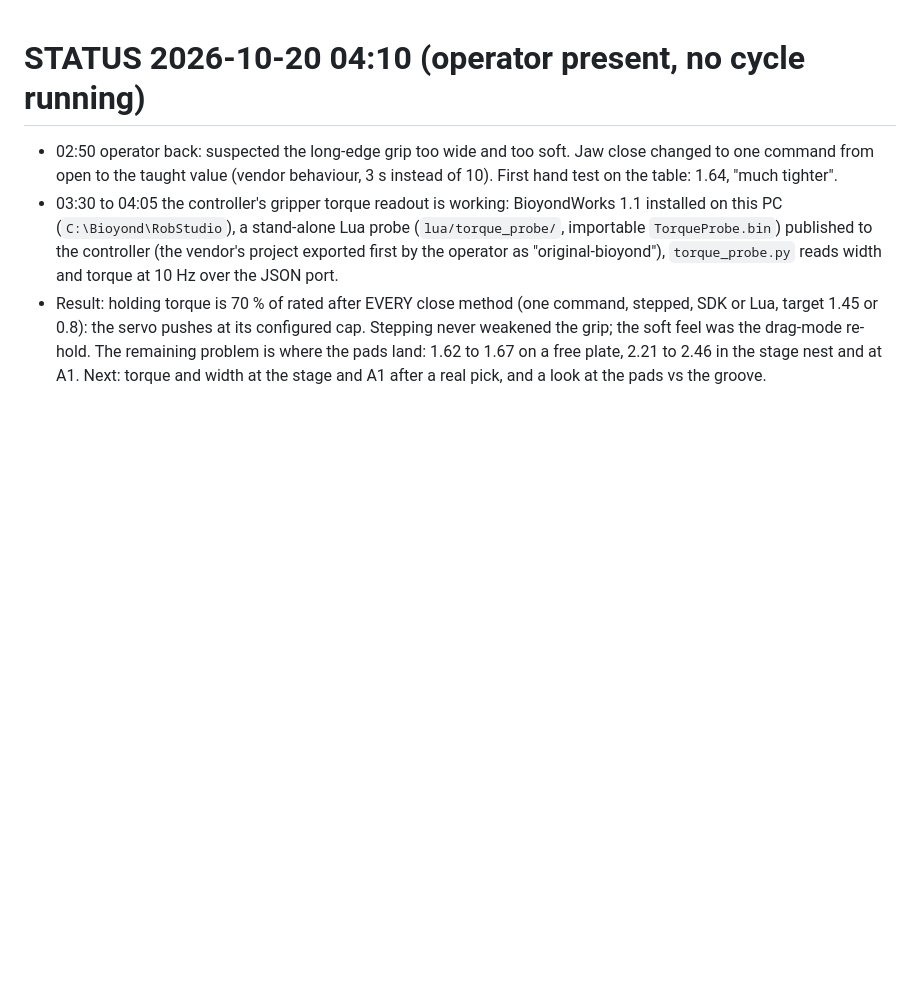
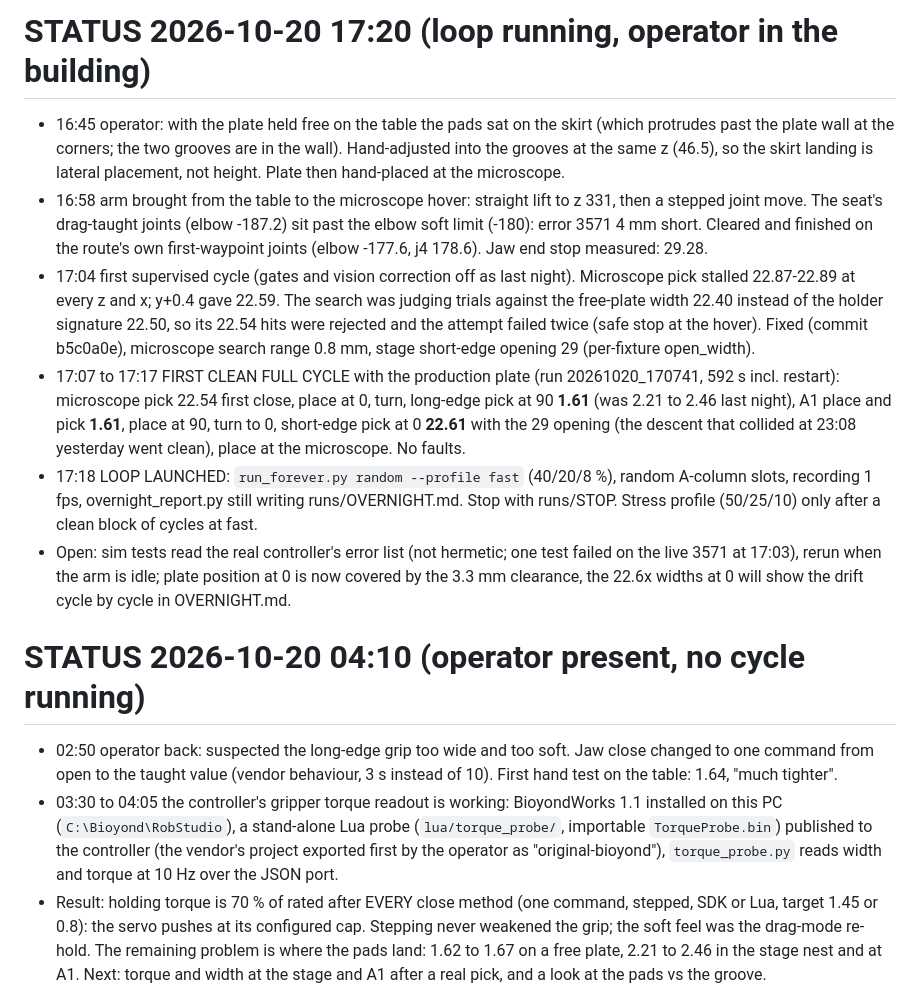
Before and after one commit to maragall/hcs-workcell, a Markdown page: STATUS.md, the part around the change. Rendered like a GitHub page; blank space fills up the shorter version.

Commit message:
status: first clean full cycle with the production plate, loop launched at fast; stage pick at 0 opens 29
Co-Authored-By: Claude Fable 5.1 <noreply@anthropic.com>

```diff
--- a/STATUS.md
+++ b/STATUS.md
@@ -1,3 +1,25 @@
+# STATUS 2026-10-20 17:20 (loop running, operator in the building)
+- 16:45 operator: with the plate held free on the table the pads sat on the skirt (which protrudes past the plate wall
+  at the corners; the two grooves are in the wall). Hand-adjusted into the grooves at the same z (46.5), so the skirt
+  landing is lateral placement, not height. Plate then hand-placed at the microscope.
+- 16:58 arm brought from the table to the microscope hover: straight lift to z 331, then a stepped joint move. The
+  seat's drag-taught joints (elbow -187.2) sit past the elbow soft limit (-180): error 3571 4 mm short. Cleared and
+  finished on the route's own first-waypoint joints (elbow -177.6, j4 178.6). Jaw end stop measured: 29.28.
+- 17:04 first supervised cycle (gates and vision correction off as last night). Microscope pick stalled 22.87-22.89
+  at every z and x; y+0.4 gave 22.59. The search was judging trials against the free-plate width 22.40 instead of the
+  holder signature 22.50, so its 22.54 hits were rejected and the attempt failed twice (safe stop at the hover).
+  Fixed (commit b5c0a0e), microscope search range 0.8 mm, stage short-edge opening 29 (per-fixture open_width).
+- 17:07 to 17:17 FIRST CLEAN FULL CYCLE with the production plate (run 20261020_170741, 592 s incl. restart):
+  microscope pick 22.54 first close, place at 0, turn, long-edge pick at 90 **1.61** (was 2.21 to 2.46 last night),
+  A1 place and pick **1.61**, place at 90, turn to 0, short-edge pick at 0 **22.61** with the 29 opening (the descent
+  that collided at 23:08 yesterday went clean), place at the microscope. No faults.
+- 17:18 LOOP LAUNCHED: `run_forever.py random --profile fast` (40/20/8 %), random A-column slots, recording 1 fps,
+  overnight_report.py still writing runs/OVERNIGHT.md. Stop with runs/STOP. Stress profile (50/25/10) only after a
+  clean block of cycles at fast.
+- Open: sim tests read the real controller's error list (not hermetic; one test failed on the live 3571 at 17:03), rerun
+  when the arm is idle; plate position at 0 is now covered by the 3.3 mm clearance, the 22.6x widths at 0 will show
+  the drift cycle by cycle in OVERNIGHT.md.
+
 # STATUS 2026-10-20 04:10 (operator present, no cycle running)
 - 02:50 operator back: suspected the long-edge grip too wide and too soft. Jaw close changed to one command from
   open to the taught value (vendor behaviour, 3 s instead of 10). First hand test on the table: 1.64, "much tighter".
```
Also changed, not shown: docs/INCIDENTS.md (+5 -0 lines).
